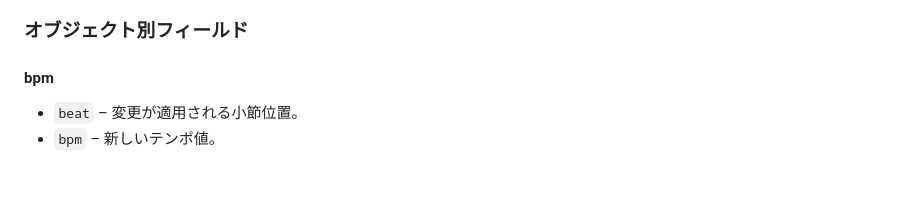
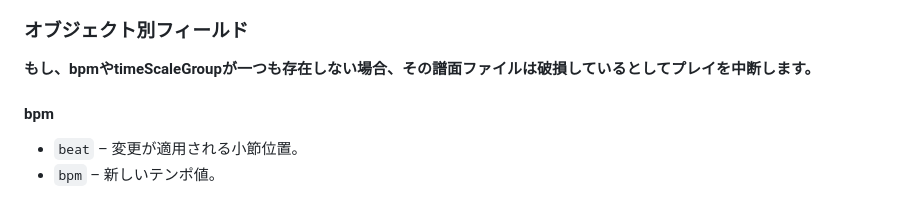
Before and after one commit to YGMS-yukkuri/stem-hackathon_Spring2026, a Markdown page: docs/charts.md, the part around the change. GitHub-like rendering.

```diff
--- a/docs/charts.md
+++ b/docs/charts.md
@@ -43,6 +43,7 @@
 - `direction` – ノーツの向き (`up` など)。主にスライド方向で使用。
 
 ### オブジェクト別フィールド
+**もし、bpmやtimeScaleGroupが一つも存在しない場合、その譜面ファイルは破損しているとしてプレイを中断します。**
 
 #### bpm
 
```
Also changed, not shown: docs/system.md (+2 -0 lines).
